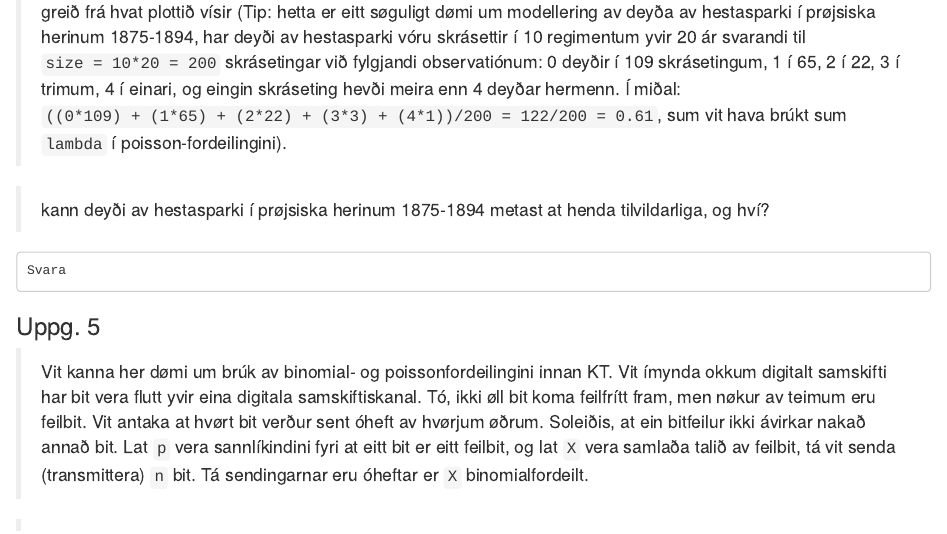
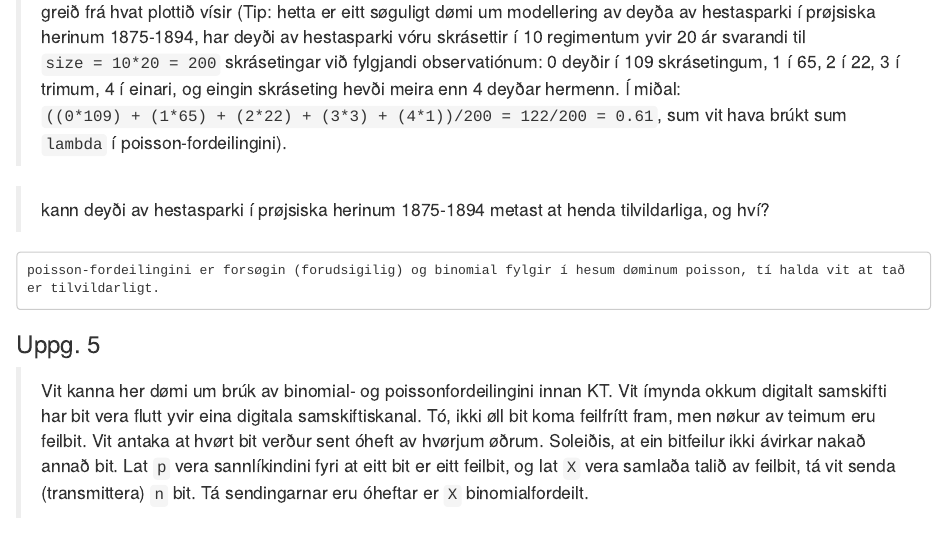
Before and after one commit to BartalD/RStudio2023_Innlating2, an R Markdown document (kravd2_502123_RH_BJD_TJT_RKH.Rmd): the page in a window 1100 px wide, from 4280 px down. Rendered offline with R 4.5, knitr and Pandoc, with nearby package versions; code that draws random numbers runs with fixed seeds of ours.

Commit message:
4f answer comment

```diff
--- a/kravd2_502123_RH_BJD_TJT_RKH.Rmd
+++ b/kravd2_502123_RH_BJD_TJT_RKH.Rmd
@@ -452,7 +452,7 @@ ggplot(data = data_bp) +
 
 > kann deyði av hestasparki í prøjsiska herinum 1875-1894 metast at henda tilvildarliga, og hví?
 
-    Svara
+    poisson-fordeilingini er forsøgin (forudsigilig) og binomial fylgir í hesum døminum poisson, tí halda vit at tað er tilvildarligt.
 
 
 ### Uppg. 5
```
